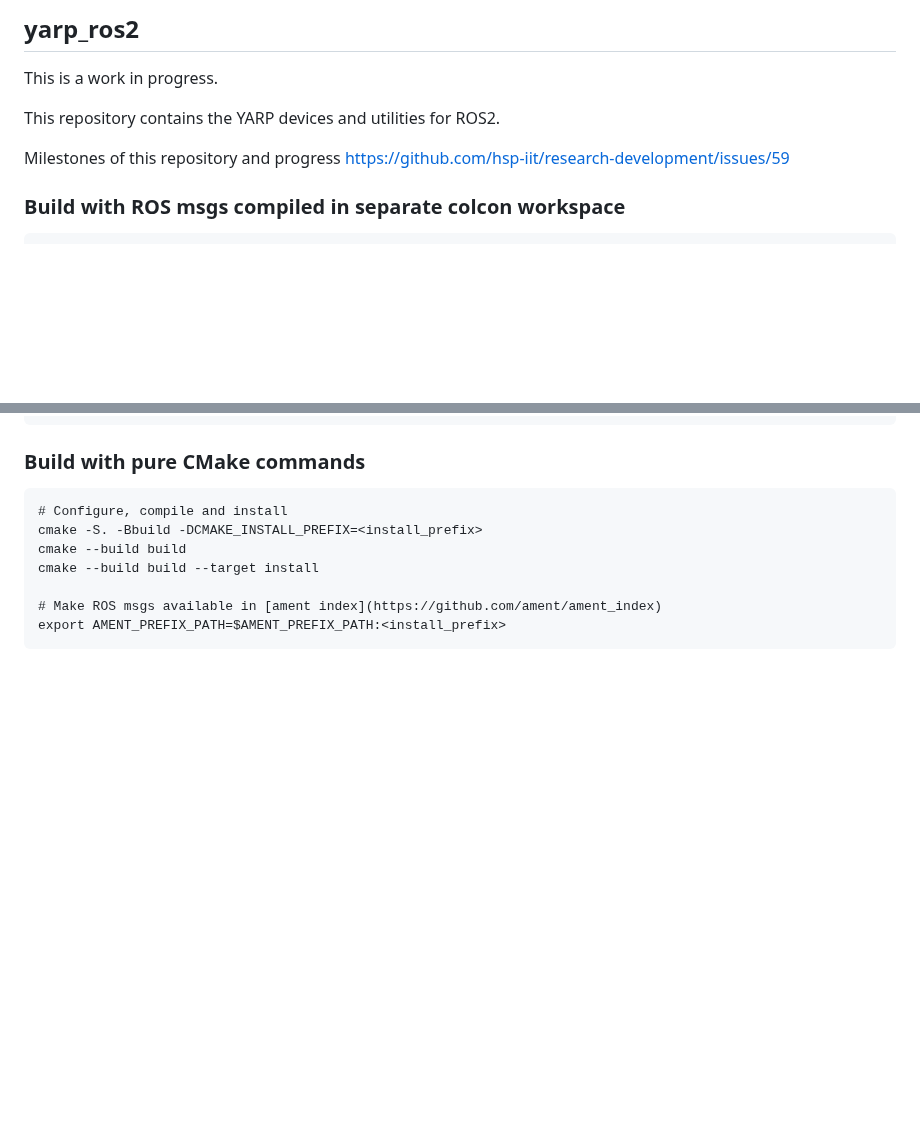
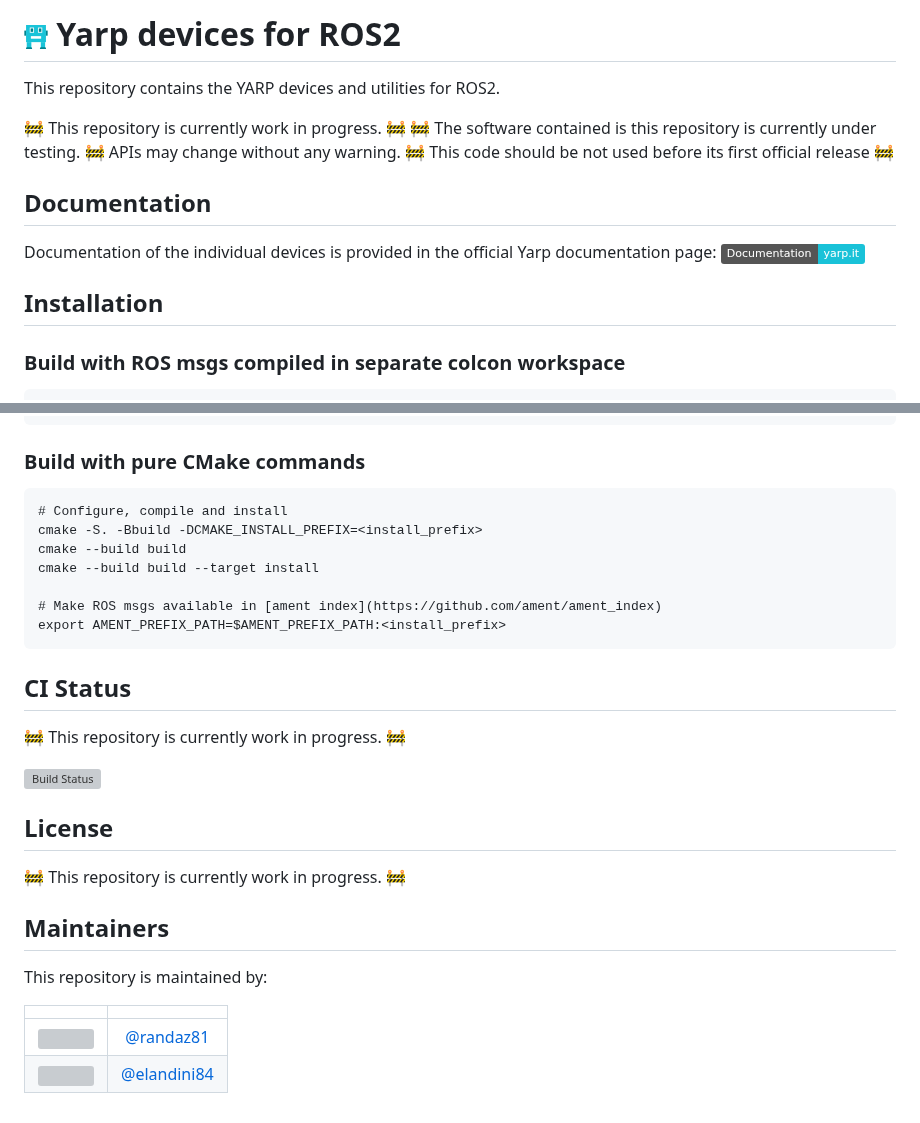
Before and after one commit to robotology/yarp-devices-ros2, a Markdown page: README.md, 2 parts joined by grey strips. Drawn GitHub-style; pictures changed too: doc/images/yarp-robot-24.png (added); badges without logos; blank space fills up the shorter version; grey boxes are pictures that could not be loaded.

Commit message:
documentation update

```diff
--- a/README.md
+++ b/README.md
@@ -1,11 +1,21 @@
-yarp_ros2
----------
-
-This is a work in progress.
+![YARP logo](doc/images/yarp-robot-24.png?raw=true "yarp-devices-ros2")
+Yarp devices for ROS2
+=====================
 
 This repository contains the YARP devices and utilities for ROS2.
 
-Milestones of this repository and progress https://github.com/hsp-iit/research-development/issues/59
+:construction: This repository is currently work in progress. :construction:
+:construction: The software contained is this repository is currently under testing. :construction: APIs may change without any warning. :construction: This code should be not used before its first official release :construction:
+
+Documentation
+-------------
+
+Documentation of the individual devices is provided in the official Yarp documentation page:
+[![YARP documentation](https://img.shields.io/badge/Documentation-yarp.it-19c2d8.svg)](https://yarp.it/latest/group__dev__impl.html)
+
+
+Installation
+-------------
 
 ### Build with ROS msgs compiled in separate colcon workspace
 
@@ -32,3 +42,24 @@ cmake --build build --target install
 # Make ROS msgs available in [ament index](https://github.com/ament/ament_index)
 export AMENT_PREFIX_PATH=$AMENT_PREFIX_PATH:<install_prefix>
 ~~~
+
+CI Status
+---------
+
+:construction: This repository is currently work in progress. :construction:
+
+[![Build Status](https://github.com/robotology/yarp-devices-ros2/workflows/CI%20Workflow/badge.svg)](https://github.com/robotology/yarp-devices-ros2/actions?query=workflow%3A%22CI+Workflow%22)
+
+License
+---------
+
+:construction: This repository is currently work in progress. :construction:
+
+Maintainers
+--------------
+This repository is maintained by:
+
+| | |
+|:---:|:---:|
+| [<img src="https://github.com/randaz81.png" width="40">](https://github.com/randaz81) | [@randaz81](https://github.com/randaz81) |
+| [<img src="https://github.com/elandini84.png" width="40">](https://github.com/elandini84) | [@elandini84](https://github.com/elandini84) |
```
Also changed, not shown: docker/deprecated/README.md (added, +2 -0 lines), doc/images/yarp-logo-name.png (added), 17 other files.
